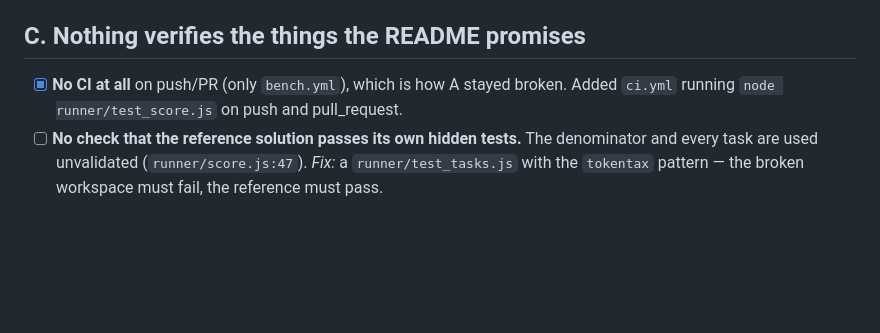
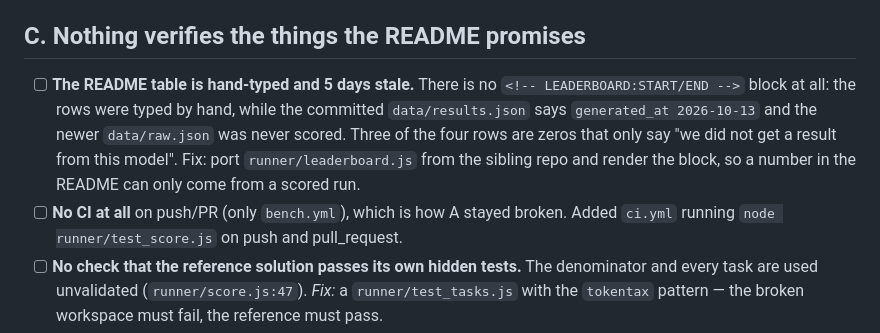
Before and after one commit to DarkHater01/slopbench, a Markdown page: TODO.md, the part around the change. Drawn GitHub-style; blank space fills up the shorter version.

Commit message:
docs: the README table is hand-typed and stale; render it instead

```diff
--- a/TODO.md
+++ b/TODO.md
@@ -36,7 +36,14 @@ the next run: do not edit it by hand.
 
 ## C. Nothing verifies the things the README promises
 
-- [x] **No CI at all** on push/PR (only `bench.yml`), which is how A stayed broken.
+- [ ] **The README table is hand-typed and 5 days stale.** There is no
+      `<!-- LEADERBOARD:START/END -->` block at all: the rows were typed by hand,
+      while the committed `data/results.json` says `generated_at 2026-10-13` and the
+      newer `data/raw.json` was never scored. Three of the four rows are zeros that
+      only say "we did not get a result from this model". Fix: port
+      `runner/leaderboard.js` from the sibling repo and render the block, so a
+      number in the README can only come from a scored run.
+- [ ] **No CI at all** on push/PR (only `bench.yml`), which is how A stayed broken.
       Added `ci.yml` running `node runner/test_score.js` on push and pull_request.
 - [ ] **No check that the reference solution passes its own hidden tests.** The
       denominator and every task are used unvalidated (`runner/score.js:47`).
```
